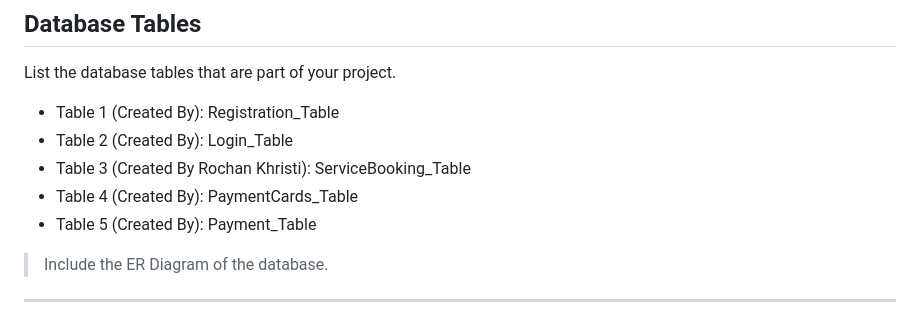
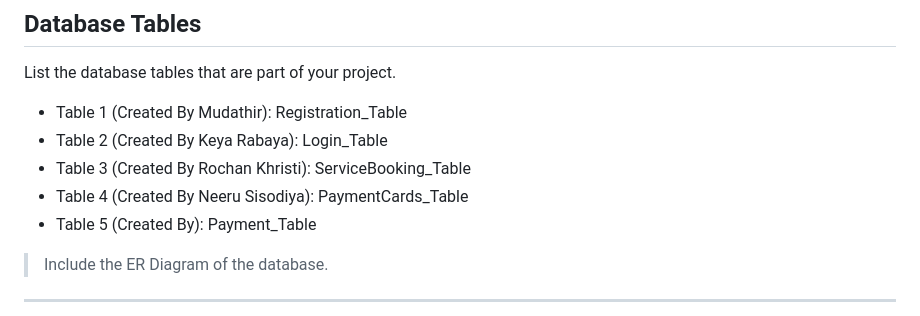
Before and after one commit to rochankhristi99/Team_25_FIX_MY_CYCLE, a Markdown page: Readme.md, the part around the change. Rendered like a GitHub page.

```diff
--- a/Readme.md
+++ b/Readme.md
@@ -47,10 +47,10 @@ After completing the service booking form, users proceed to make the payment for
 
 List the database tables that are part of your project.
 
-- Table 1 (Created By): Registration_Table
-- Table 2 (Created By): Login_Table
+- Table 1 (Created By Mudathir): Registration_Table
+- Table 2 (Created By Keya Rabaya): Login_Table
 - Table 3 (Created By Rochan Khristi): ServiceBooking_Table
-- Table 4 (Created By): PaymentCards_Table
+- Table 4 (Created By Neeru Sisodiya): PaymentCards_Table
 - Table 5 (Created By): Payment_Table
 
 > Include the ER Diagram of the database.
```
